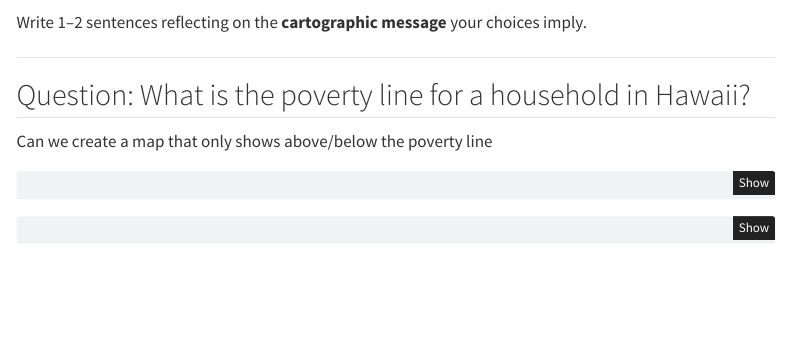
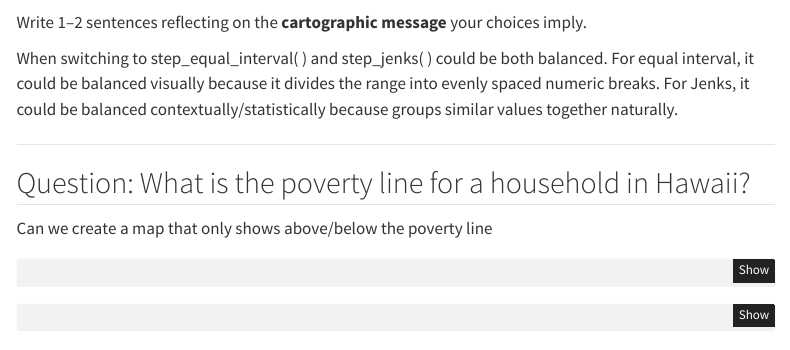
Before and after one commit to FaithMuller/DS421-Carto-Design, a Quarto document (fundementals_mapgl.qmd): the page in a window 1100 px wide, from 3270 px down. Rendered offline with R 4.5, knitr and Pandoc in place of Quarto, with nearby package versions; menus at the side of the page are left out.

Commit message:
Challenges DONE

```diff
--- a/fundementals_mapgl.qmd
+++ b/fundementals_mapgl.qmd
@@ -234,6 +234,8 @@ How does your choice affect the message your map conveys?
 
 Write 1–2 sentences reflecting on the **cartographic message** your choices imply.
 
+When switching to step_equal_interval( ) and step_jenks( ) could be both balanced. For equal interval, it could be balanced visually because it divides the range into evenly spaced numeric breaks. For Jenks, it could be balanced contextually/statistically because groups similar values together naturally.
+
 ------------------------------------------------------------------------
 
 ## Question: What is the poverty line for a household in Hawaii?
```
Also changed, not shown: fundementals_mapgl.qmd (3 more changed lines).
